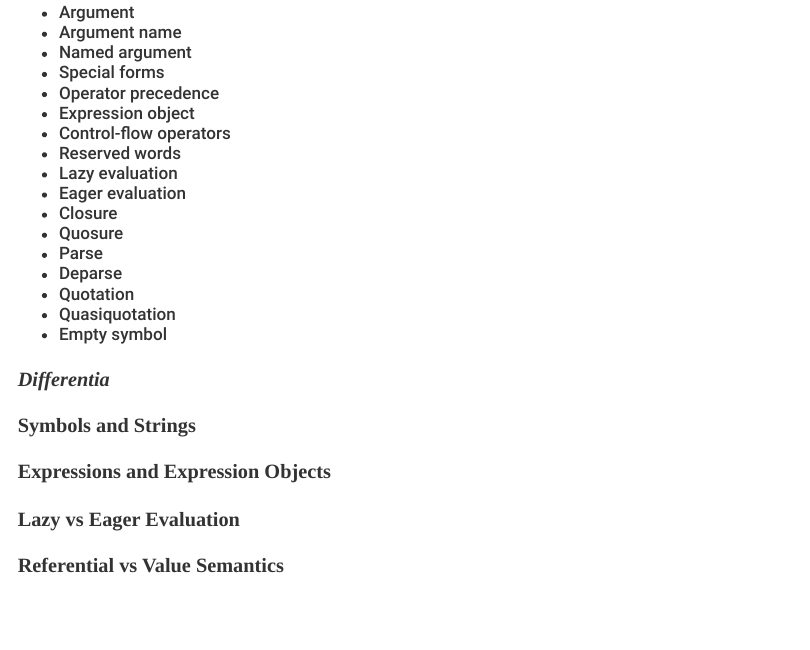
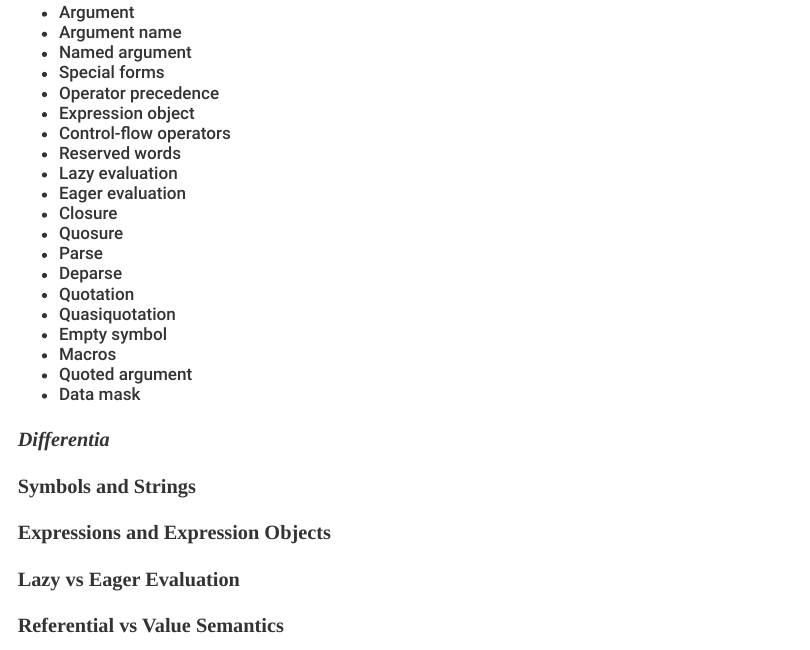
Before and after one commit to batpigandme/pausetodiagram, an R Markdown document (pause-to-diagram.Rmd): the page in a window 1100 px wide, from 10520 px down. The pictures show the output file pause-to-diagram.html that the author committed with the source, opened offline.

Commit message:
Add more terms to define

```diff
--- a/pause-to-diagram.Rmd
+++ b/pause-to-diagram.Rmd
@@ -165,6 +165,9 @@ For our sentence diagram, we want to know if we have a compound object (consisti
 * **Quotation**
 * **Quasiquotation**
 * **Empty symbol**
+* **Macros**
+* **Quoted argument**
+* **Data mask**
 
 ## _Differentia_
 
```
Also changed, not shown: pause-to-diagram.html.
